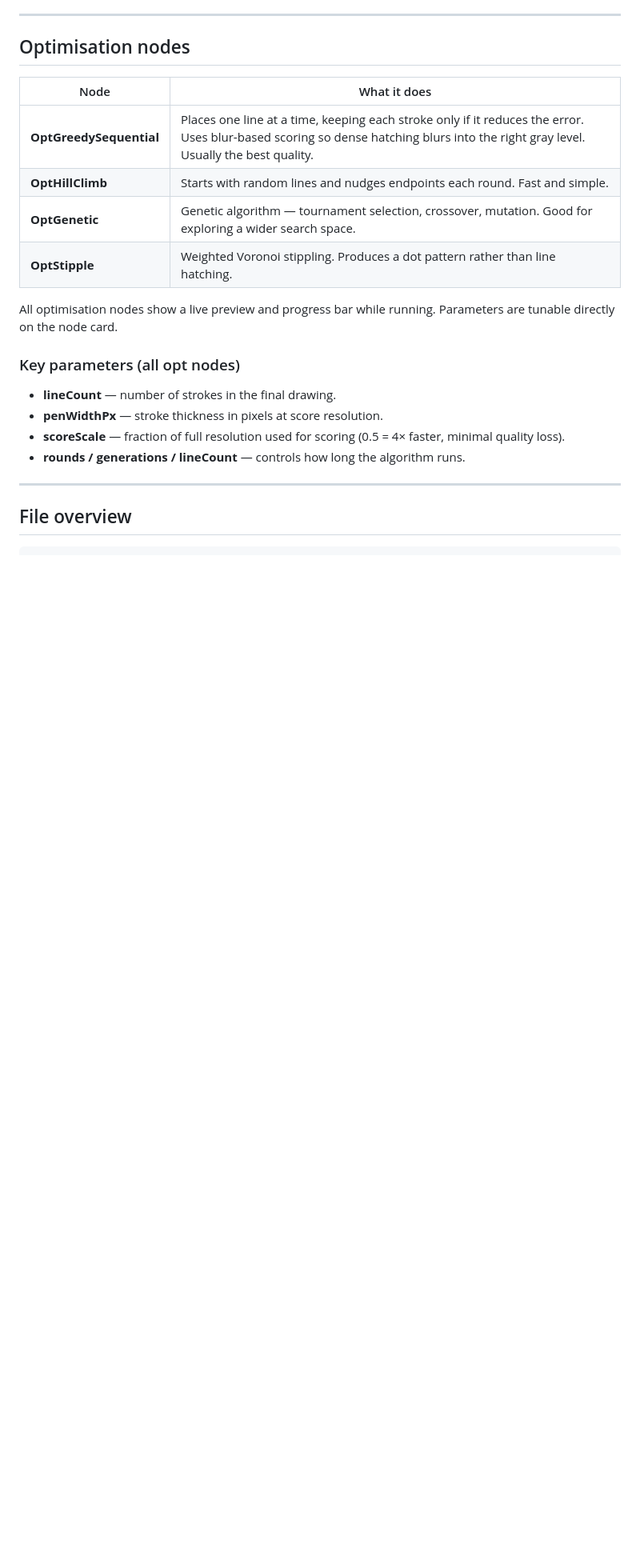
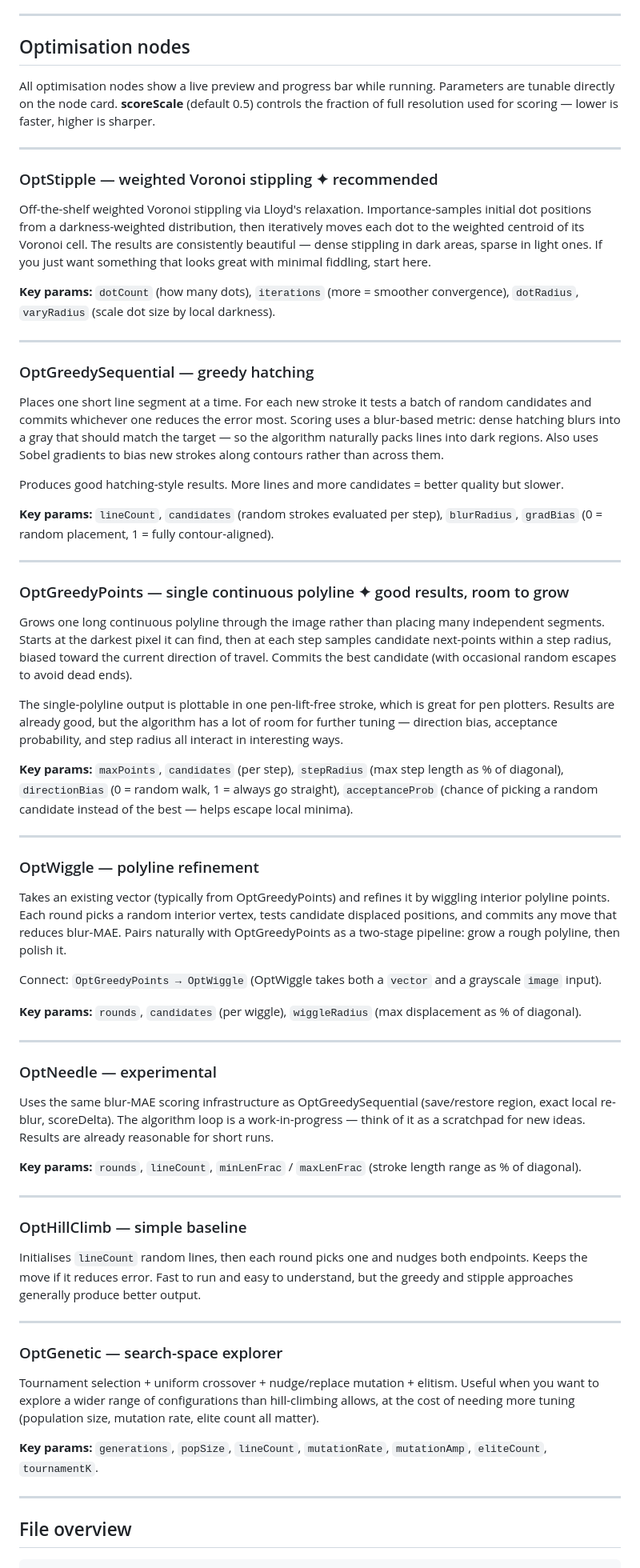
Before and after one commit to ptrstar/optimisation-project, a Markdown page: README.md, the part around the change. Shown at 80% size. Drawn GitHub-style; blank space fills up the shorter version.

```diff
--- a/README.md
+++ b/README.md
@@ -60,21 +60,67 @@ Click **Export to Console** — this prints the current pipeline as JSON to the
 
 ## Optimisation nodes
 
-| Node | What it does |
-|---|---|
-| **OptGreedySequential** | Places one line at a time, keeping each stroke only if it reduces the error. Uses blur-based scoring so dense hatching blurs into the right gray level. Usually the best quality. |
-| **OptHillClimb** | Starts with random lines and nudges endpoints each round. Fast and simple. |
-| **OptGenetic** | Genetic algorithm — tournament selection, crossover, mutation. Good for exploring a wider search space. |
-| **OptStipple** | Weighted Voronoi stippling. Produces a dot pattern rather than line hatching. |
+All optimisation nodes show a live preview and progress bar while running. Parameters are tunable directly on the node card. **scoreScale** (default 0.5) controls the fraction of full resolution used for scoring — lower is faster, higher is sharper.
 
-All optimisation nodes show a live preview and progress bar while running. Parameters are tunable directly on the node card.
+---
 
-### Key parameters (all opt nodes)
+### OptStipple — weighted Voronoi stippling ✦ recommended
 
-- **lineCount** — number of strokes in the final drawing.
-- **penWidthPx** — stroke thickness in pixels at score resolution.
-- **scoreScale** — fraction of full resolution used for scoring (0.5 = 4× faster, minimal quality loss).
-- **rounds / generations / lineCount** — controls how long the algorithm runs.
+Off-the-shelf weighted Voronoi stippling via Lloyd's relaxation. Importance-samples initial dot positions from a darkness-weighted distribution, then iteratively moves each dot to the weighted centroid of its Voronoi cell. The results are consistently beautiful — dense stippling in dark areas, sparse in light ones. If you just want something that looks great with minimal fiddling, start here.
+
+**Key params:** `dotCount` (how many dots), `iterations` (more = smoother convergence), `dotRadius`, `varyRadius` (scale dot size by local darkness).
+
+---
+
+### OptGreedySequential — greedy hatching
+
+Places one short line segment at a time. For each new stroke it tests a batch of random candidates and commits whichever one reduces the error most. Scoring uses a blur-based metric: dense hatching blurs into a gray that should match the target — so the algorithm naturally packs lines into dark regions. Also uses Sobel gradients to bias new strokes along contours rather than across them.
+
+Produces good hatching-style results. More lines and more candidates = better quality but slower.
+
+**Key params:** `lineCount`, `candidates` (random strokes evaluated per step), `blurRadius`, `gradBias` (0 = random placement, 1 = fully contour-aligned).
+
+---
+
+### OptGreedyPoints — single continuous polyline ✦ good results, room to grow
+
+Grows one long continuous polyline through the image rather than placing many independent segments. Starts at the darkest pixel it can find, then at each step samples candidate next-points within a step radius, biased toward the current direction of travel. Commits the best candidate (with occasional random escapes to avoid dead ends).
+
+The single-polyline output is plottable in one pen-lift-free stroke, which is great for pen plotters. Results are already good, but the algorithm has a lot of room for further tuning — direction bias, acceptance probability, and step radius all interact in interesting ways.
+
+**Key params:** `maxPoints`, `candidates` (per step), `stepRadius` (max step length as % of diagonal), `directionBias` (0 = random walk, 1 = always go straight), `acceptanceProb` (chance of picking a random candidate instead of the best — helps escape local minima).
+
+---
+
+### OptWiggle — polyline refinement
+
+Takes an existing vector (typically from OptGreedyPoints) and refines it by wiggling interior polyline points. Each round picks a random interior vertex, tests candidate displaced positions, and commits any move that reduces blur-MAE. Pairs naturally with OptGreedyPoints as a two-stage pipeline: grow a rough polyline, then polish it.
+
+Connect: `OptGreedyPoints → OptWiggle` (OptWiggle takes both a `vector` and a grayscale `image` input).
+
+**Key params:** `rounds`, `candidates` (per wiggle), `wiggleRadius` (max displacement as % of diagonal).
+
+---
+
+### OptNeedle — experimental
+
+Uses the same blur-MAE scoring infrastructure as OptGreedySequential (save/restore region, exact local re-blur, scoreDelta). The algorithm loop is a work-in-progress — think of it as a scratchpad for new ideas. Results are already reasonable for short runs.
+
+**Key params:** `rounds`, `lineCount`, `minLenFrac` / `maxLenFrac` (stroke length range as % of diagonal).
+
+---
+
+### OptHillClimb — simple baseline
+
+Initialises `lineCount` random lines, then each round picks one and nudges both endpoints. Keeps the move if it reduces error. Fast to run and easy to understand, but the greedy and stipple approaches generally produce better output.
+
+---
+
+### OptGenetic — search-space explorer
+
+Tournament selection + uniform crossover + nudge/replace mutation + elitism. Useful when you want to explore a wider range of configurations than hill-climbing allows, at the cost of needing more tuning (population size, mutation rate, elite count all matter).
+
+**Key params:** `generations`, `popSize`, `lineCount`, `mutationRate`, `mutationAmp`, `eliteCount`, `tournamentK`.
 
 ---
 
```
